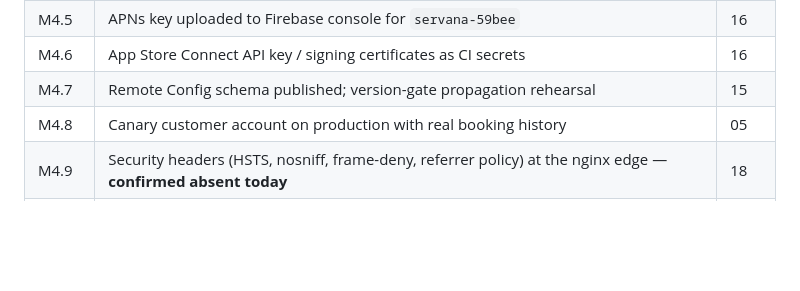
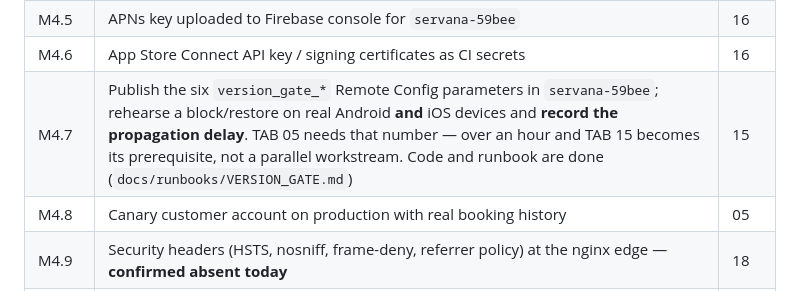
Before and after one commit to Upupapp/ServanaClientAPP, a Markdown page: docs/MASTER_TODO_MANUAL_TASKS.md, the part around the change. GitHub-like rendering; blank space fills up the shorter version.

Commit message:
docs(tab15): version gate deliverable and the propagation number TAB 05 depends on

```diff
--- a/docs/MASTER_TODO_MANUAL_TASKS.md
+++ b/docs/MASTER_TODO_MANUAL_TASKS.md
@@ -177,7 +177,7 @@ a store account, a console, or a deploy.
 | M4.4 | Apple portal: Associated Domains, Sign in with Apple, push capability | 14, 16 |
 | M4.5 | APNs key uploaded to Firebase console for `servana-59bee` | 16 |
 | M4.6 | App Store Connect API key / signing certificates as CI secrets | 16 |
-| M4.7 | Remote Config schema published; version-gate propagation rehearsal | 15 |
+| M4.7 | Publish the six `version_gate_*` Remote Config parameters in `servana-59bee`; rehearse a block/restore on real Android **and** iOS devices and **record the propagation delay**. TAB 05 needs that number — over an hour and TAB 15 becomes its prerequisite, not a parallel workstream. Code and runbook are done (`docs/runbooks/VERSION_GATE.md`) | 15 |
 | M4.8 | Canary customer account on production with real booking history | 05 |
 | M4.9 | Security headers (HSTS, nosniff, frame-deny, referrer policy) at the nginx edge — **confirmed absent today** | 18 |
 | M4.10 | RASP `watcherMail` moved off a personal Gmail to a team alias | 18 |
```
Also changed, not shown: docs/client-launch/TAB15_VERSION_GATE.md (added, +92 -0 lines).
